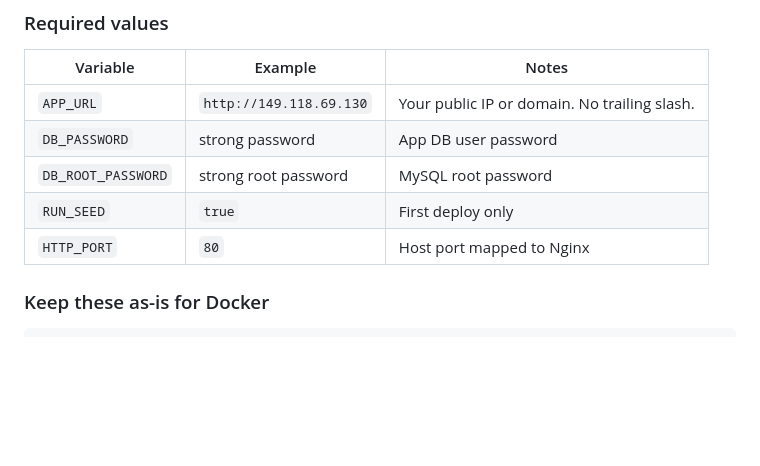
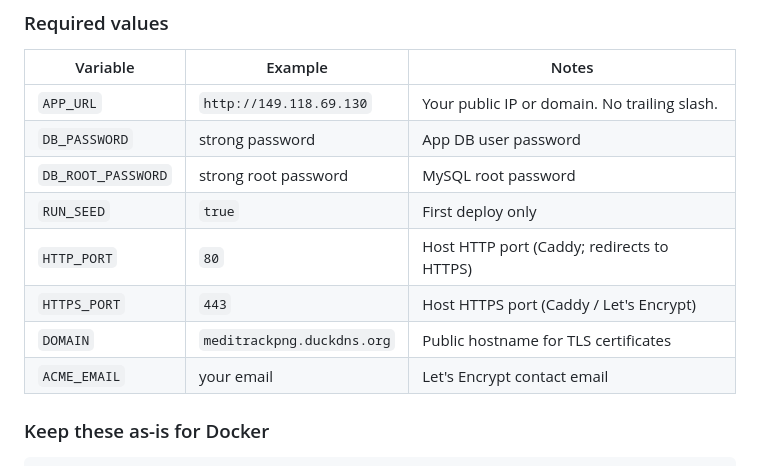
Before and after one commit to aunamelo/meditrack-png, a Markdown page: docs/ORACLE_DOCKER_DEPLOYMENT.md, the part around the change. GitHub-like rendering; blank space fills up the shorter version.

Commit message:
Document DOMAIN and HTTPS_PORT env vars for Caddy deploy.

```diff
--- a/docs/ORACLE_DOCKER_DEPLOYMENT.md
+++ b/docs/ORACLE_DOCKER_DEPLOYMENT.md
@@ -201,7 +201,10 @@ nano .env
 | `DB_PASSWORD` | strong password | App DB user password |
 | `DB_ROOT_PASSWORD` | strong root password | MySQL root password |
 | `RUN_SEED` | `true` | First deploy only |
-| `HTTP_PORT` | `80` | Host port mapped to Nginx |
+| `HTTP_PORT` | `80` | Host HTTP port (Caddy; redirects to HTTPS) |
+| `HTTPS_PORT` | `443` | Host HTTPS port (Caddy / Let's Encrypt) |
+| `DOMAIN` | `meditrackpng.duckdns.org` | Public hostname for TLS certificates |
+| `ACME_EMAIL` | your email | Let's Encrypt contact email |
 
 ### Keep these as-is for Docker
 
```
